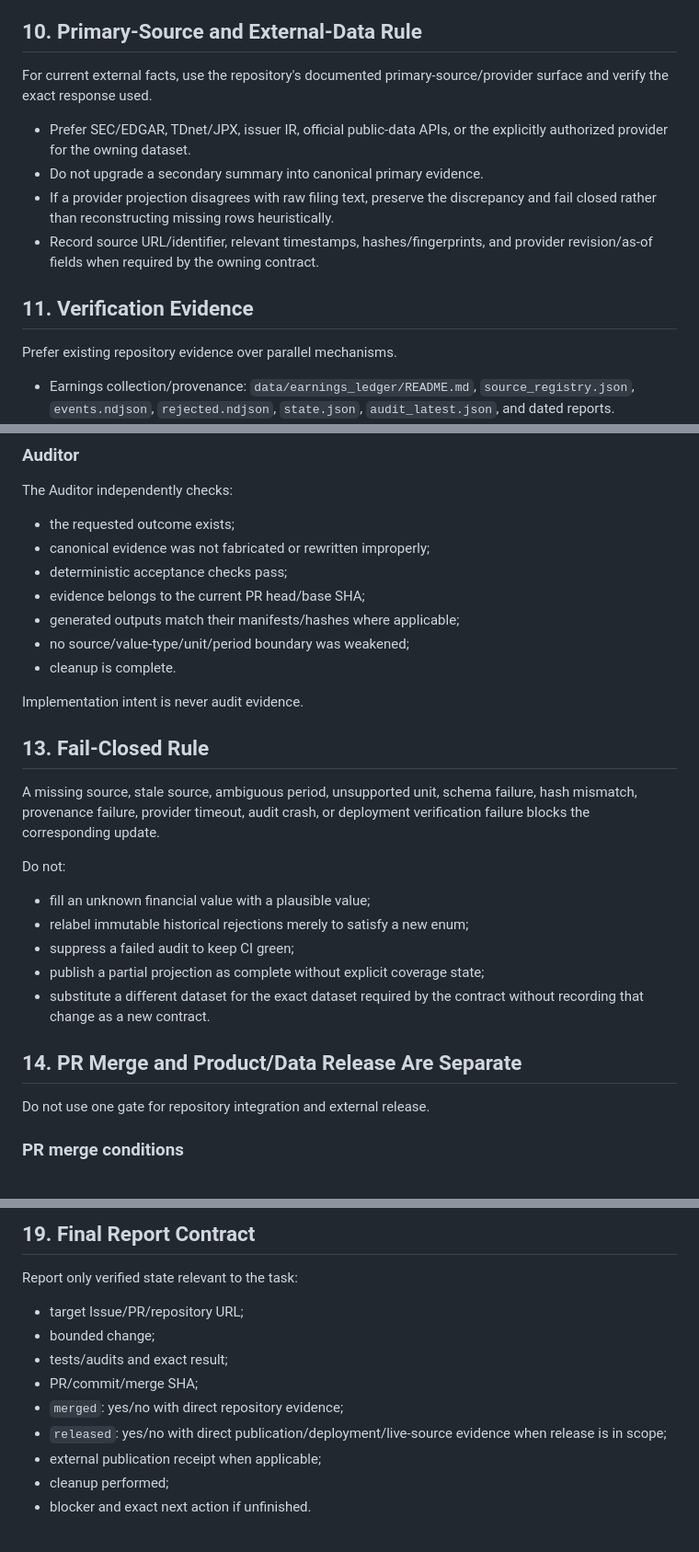
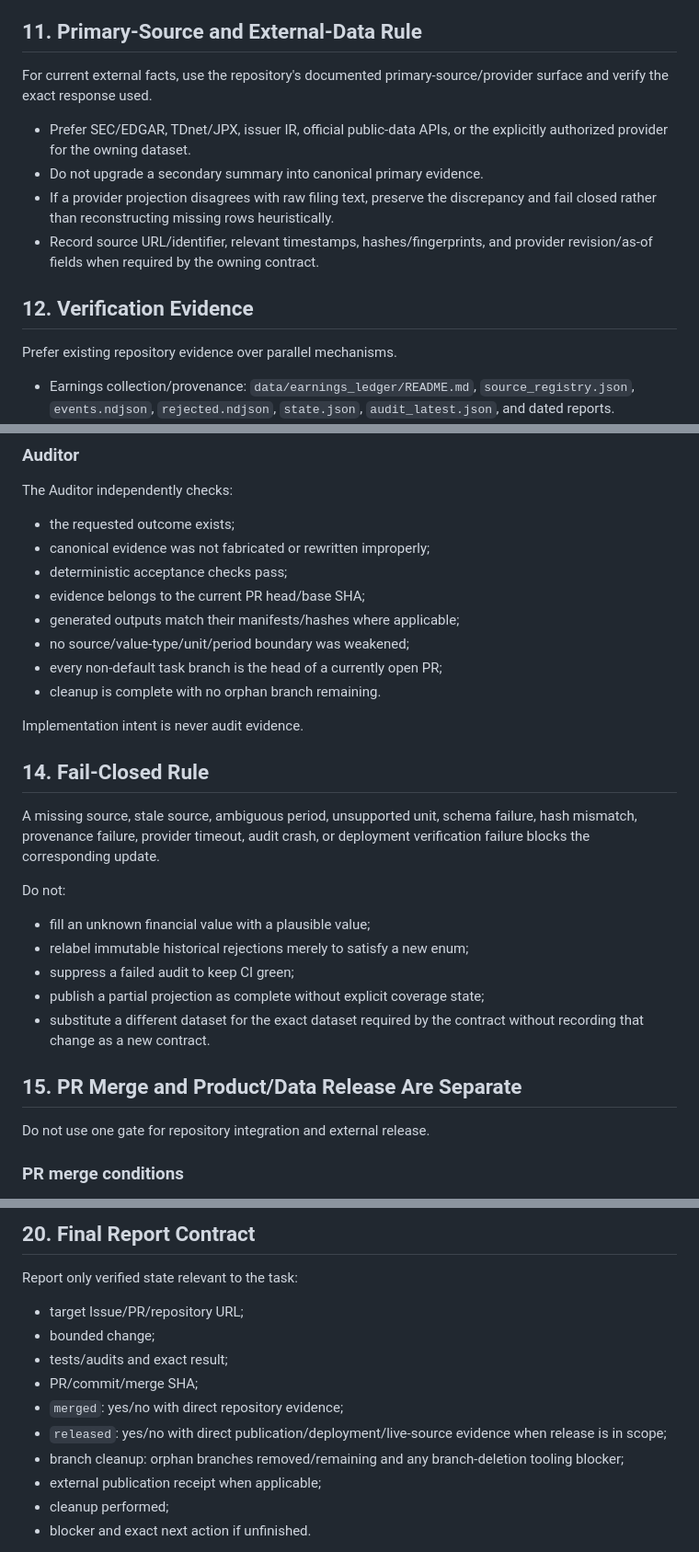
Before and after one commit to KAFKA2306/semiconductor-earnings-model, a Markdown page: AGENTS.md, 3 parts joined by grey strips. Shown at 92% size. GitHub-like rendering.

```diff
--- a/AGENTS.md
+++ b/AGENTS.md
@@ -122,7 +134,7 @@ Do not design from README prose, screenshots, file names, or memory alone when t
 - Actuals, guidance, consensus, estimates, scenarios, and market observations must not cross value-type boundaries implicitly.
 - Period, consolidation basis, accounting standard, currency, scale, and unit comparability must be proven before comparison.
 
-## 10. Primary-Source and External-Data Rule
+## 11. Primary-Source and External-Data Rule
 
 For current external facts, use the repository's documented primary-source/provider surface and verify the exact response used.
 
@@ -131,7 +143,7 @@ For current external facts, use the repository's documented primary-source/provi
 - If a provider projection disagrees with raw filing text, preserve the discrepancy and fail closed rather than reconstructing missing rows heuristically.
 - Record source URL/identifier, relevant timestamps, hashes/fingerprints, and provider revision/as-of fields when required by the owning contract.
 
-## 11. Verification Evidence
+## 12. Verification Evidence
 
 Prefer existing repository evidence over parallel mechanisms.
 
@@ -161,11 +173,12 @@ The Auditor independently checks:
 - evidence belongs to the current PR head/base SHA;
 - generated outputs match their manifests/hashes where applicable;
 - no source/value-type/unit/period boundary was weakened;
-- cleanup is complete.
+- every non-default task branch is the head of a currently open PR;
+- cleanup is complete with no orphan branch remaining.
 
 Implementation intent is never audit evidence.
 
-## 13. Fail-Closed Rule
+## 14. Fail-Closed Rule
 
 A missing source, stale source, ambiguous period, unsupported unit, schema failure, hash mismatch, provenance failure, provider timeout, audit crash, or deployment verification failure blocks the corresponding update.
 
@@ -177,7 +190,7 @@ Do not:
 - publish a partial projection as complete without explicit coverage state;
 - substitute a different dataset for the exact dataset required by the contract without recording that change as a new contract.
 
-## 14. PR Merge and Product/Data Release Are Separate
+## 15. PR Merge and Product/Data Release Are Separate
 
 Do not use one gate for repository integration and external release.
 
@@ -266,5 +281,5 @@ If release is in scope, continue only through the separate release conditions. A
 
-## 19. Final Report Contract
+## 20. Final Report Contract
 
 Report only verified state relevant to the task:
 
@@ -274,6 +289,7 @@ Report only verified state relevant to the task:
 - PR/commit/merge SHA;
 - `merged`: yes/no with direct repository evidence;
 - `released`: yes/no with direct publication/deployment/live-source evidence when release is in scope;
+- branch cleanup: orphan branches removed/remaining and any branch-deletion tooling blocker;
 - external publication receipt when applicable;
 - cleanup performed;
 - blocker and exact next action if unfinished.
```
Also changed, not shown: other parts of AGENTS.md (+39 -25 lines).
